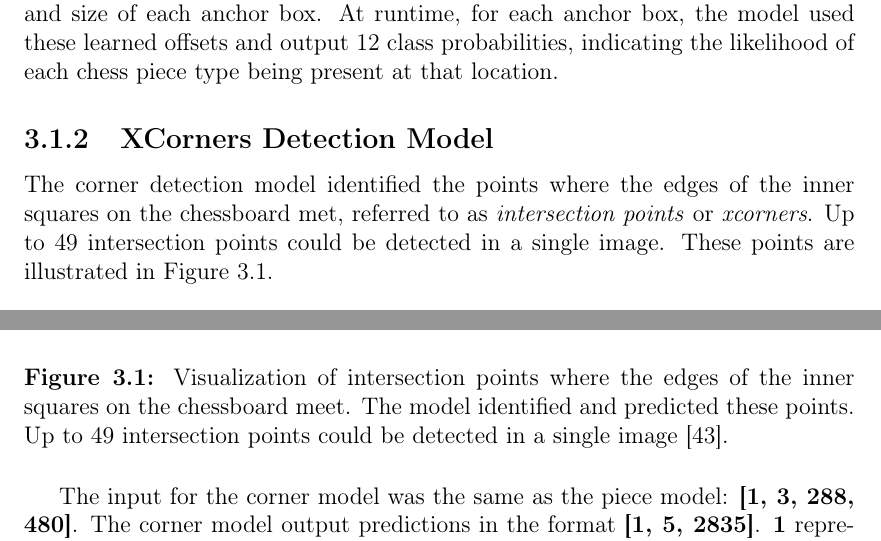
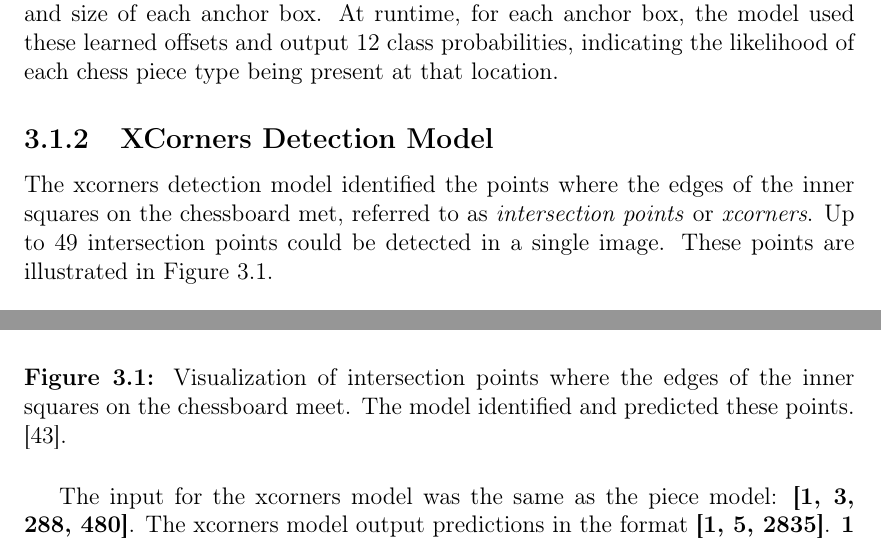
Before and after one commit to bachelor-gruppe-04/documentation, a LaTeX thesis (main.tex, which reads chapters/05-method.tex): two parts of page 36 of 96, joined at a grey line, cut so that both start at the same text. Compiled offline with pdfLaTeX; TikZ figures are drawn from their code, not taken from saved files.

Commit message:
updated corner to xcorners

```diff
--- a/chapters/05-method.tex
+++ b/chapters/05-method.tex
@@ -87,16 +87,16 @@ The remaining 12 values represented the probabilities for each possible piece ty
 There were 2835 predefined anchor boxes spread across the image, each serving as a candidate location for detecting a chess piece. During training, the model learned to adjust these anchor boxes to better match the actual pieces on the board. It achieved this by predicting 4 offset values that modified the location and size of each anchor box. At runtime, for each anchor box, the model used these learned offsets and output 12 class probabilities, indicating the likelihood of each chess piece type being present at that location.
 
 \subsection{XCorners Detection Model}
-The corner detection model identified the points where the edges of the inner squares on the chessboard met, referred to as \textit{intersection points} or \textit{xcorners}. Up to 49 intersection points could be detected in a single image. These points are illustrated in Figure \ref{fig:xcorners-chessboard}.
+The xcorners detection model identified the points where the edges of the inner squares on the chessboard met, referred to as \textit{intersection points} or \textit{xcorners}. Up to 49 intersection points could be detected in a single image. These points are illustrated in Figure \ref{fig:xcorners-chessboard}.
 
 \begin{figure}[h!]
     \centering
     \includegraphics[width=0.75\linewidth]{figures/methods/ml-models/xcorners_chessboard.jpg}
-    \caption[Detected intersection points on chessboard]{Visualization of intersection points where the edges of the inner squares on the chessboard meet. The model identified and predicted these points. Up to 49 intersection points could be detected in a single image \cite{vectorstock:chessboard-svg}.}
+    \caption[Detected intersection points on chessboard]{Visualization of intersection points where the edges of the inner squares on the chessboard meet. The model identified and predicted these points. \cite{vectorstock:chessboard-svg}.}
     \label{fig:xcorners-chessboard}
 \end{figure}
 
-The input for the corner model was the same as the piece model: \textbf{[1, 3, 288, 480]}. The corner model output predictions in the format \textbf{[1, 5, 2835]}. \textbf{1} represented the batch size. \textbf{2835} represented the number of anchor boxes used in the detection and \textbf{5} consisted of two parts: \\
+The input for the xcorners model was the same as the piece model: \textbf{[1, 3, 288, 480]}. The xcorners model output predictions in the format \textbf{[1, 5, 2835]}. \textbf{1} represented the batch size. \textbf{2835} represented the number of anchor boxes used in the detection and \textbf{5} consisted of two parts: \\
 
 \newpage
 
```
Also changed, not shown: chapters/05-method.tex (2 more changed lines).
